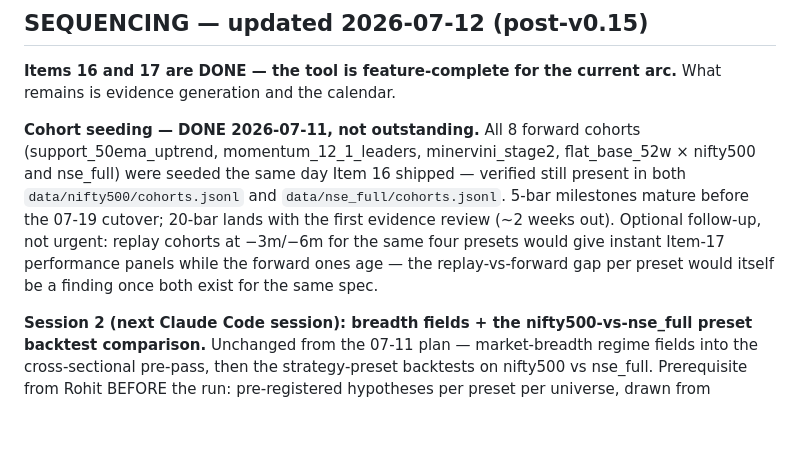
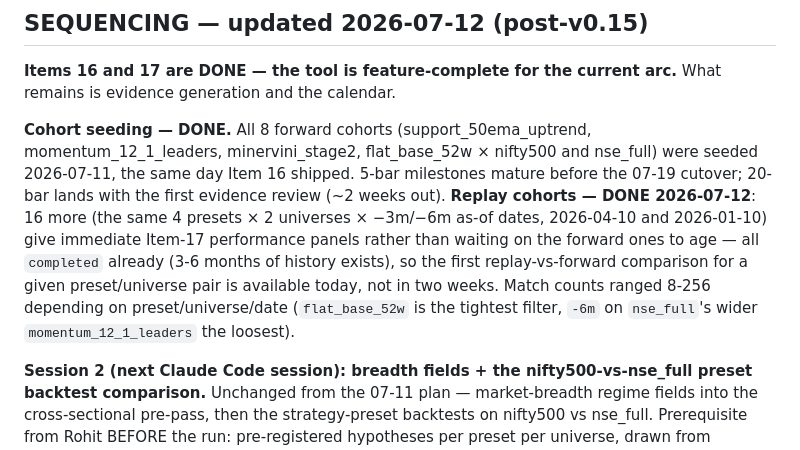
Before and after one commit to kumrohit/nse_screener_text, a Markdown page: ROADMAP.md, the part around the change. GitHub-like rendering; blank space fills up the shorter version.

Commit message:
ROADMAP: replay cohorts seeded (-3m/-6m x 4 presets x 2 universes)
16 replay cohorts seeded: the same four named presets (support_50ema_
uptrend, momentum_12_1_leaders, minervini_stage2, flat_base_52w) on
both nifty500 and nse_full, at as-of dates 2026-04-10 (-3m) and
2026-01-10 (-6m). All resolve to `completed` immediately since 3-6
months of history already exists, giving instant Item-17 performance
panels rather than waiting on the forward cohorts to age — the first
replay-vs-forward comparison per preset/universe is available today.

Match counts ranged 8-256 depending on preset/universe/date. Cohort
data itself lives in data/*/cohorts.jsonl (gitignored, same as all
other runtime data); this commit only updates the sequencing note.

Co-Authored-By: Claude Sonnet 5 <noreply@anthropic.com>

```diff
--- a/ROADMAP.md
+++ b/ROADMAP.md
@@ -163,17 +163,19 @@ closes.
 **Items 16 and 17 are DONE — the tool is feature-complete for the
 current arc.** What remains is evidence generation and the calendar.
 
-**Cohort seeding — DONE 2026-07-11, not outstanding.** All 8 forward
-cohorts (support_50ema_uptrend, momentum_12_1_leaders,
-minervini_stage2, flat_base_52w × nifty500 and nse_full) were seeded
-the same day Item 16 shipped — verified still present in both
-`data/nifty500/cohorts.jsonl` and `data/nse_full/cohorts.jsonl`. 5-bar
+**Cohort seeding — DONE.** All 8 forward cohorts (support_50ema_uptrend,
+momentum_12_1_leaders, minervini_stage2, flat_base_52w × nifty500 and
+nse_full) were seeded 2026-07-11, the same day Item 16 shipped. 5-bar
 milestones mature before the 07-19 cutover; 20-bar lands with the
-first evidence review (~2 weeks out). Optional follow-up, not urgent:
-replay cohorts at −3m/−6m for the same four presets would give
-instant Item-17 performance panels while the forward ones age — the
-replay-vs-forward gap per preset would itself be a finding once both
-exist for the same spec.
+first evidence review (~2 weeks out). **Replay cohorts — DONE
+2026-07-12**: 16 more (the same 4 presets × 2 universes × −3m/−6m
+as-of dates, 2026-04-10 and 2026-01-10) give immediate Item-17
+performance panels rather than waiting on the forward ones to age —
+all `completed` already (3-6 months of history exists), so the first
+replay-vs-forward comparison for a given preset/universe pair is
+available today, not in two weeks. Match counts ranged 8-256 depending
+on preset/universe/date (`flat_base_52w` is the tightest filter, `-6m`
+on `nse_full`'s wider `momentum_12_1_leaders` the loosest).
 
 **Session 2 (next Claude Code session): breadth fields + the
 nifty500-vs-nse_full preset backtest comparison.** Unchanged from the
```
